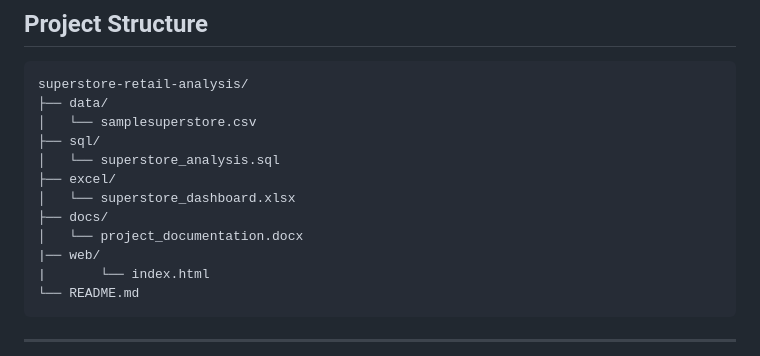
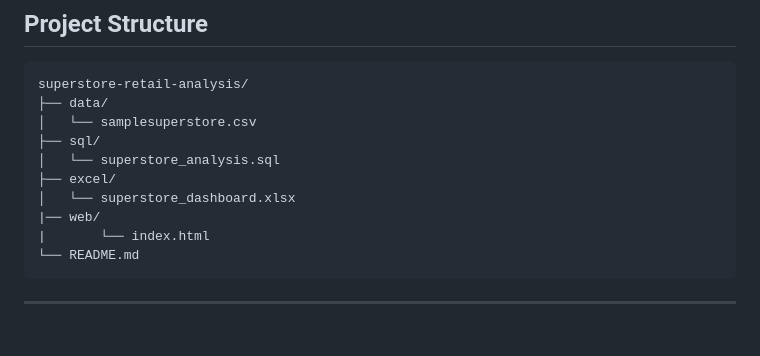
Before and after one commit to Gauransh-Singh/Superstore-Analysis, a Markdown page: README.md, the part around the change. Drawn GitHub-style; blank space fills up the shorter version.

```diff
--- a/README.md
+++ b/README.md
@@ -64,8 +64,6 @@ superstore-retail-analysis/
 │   └── superstore_analysis.sql
 ├── excel/
 │   └── superstore_dashboard.xlsx
-├── docs/
-│   └── project_documentation.docx
 |── web/
 |       └── index.html
 └── README.md
```
